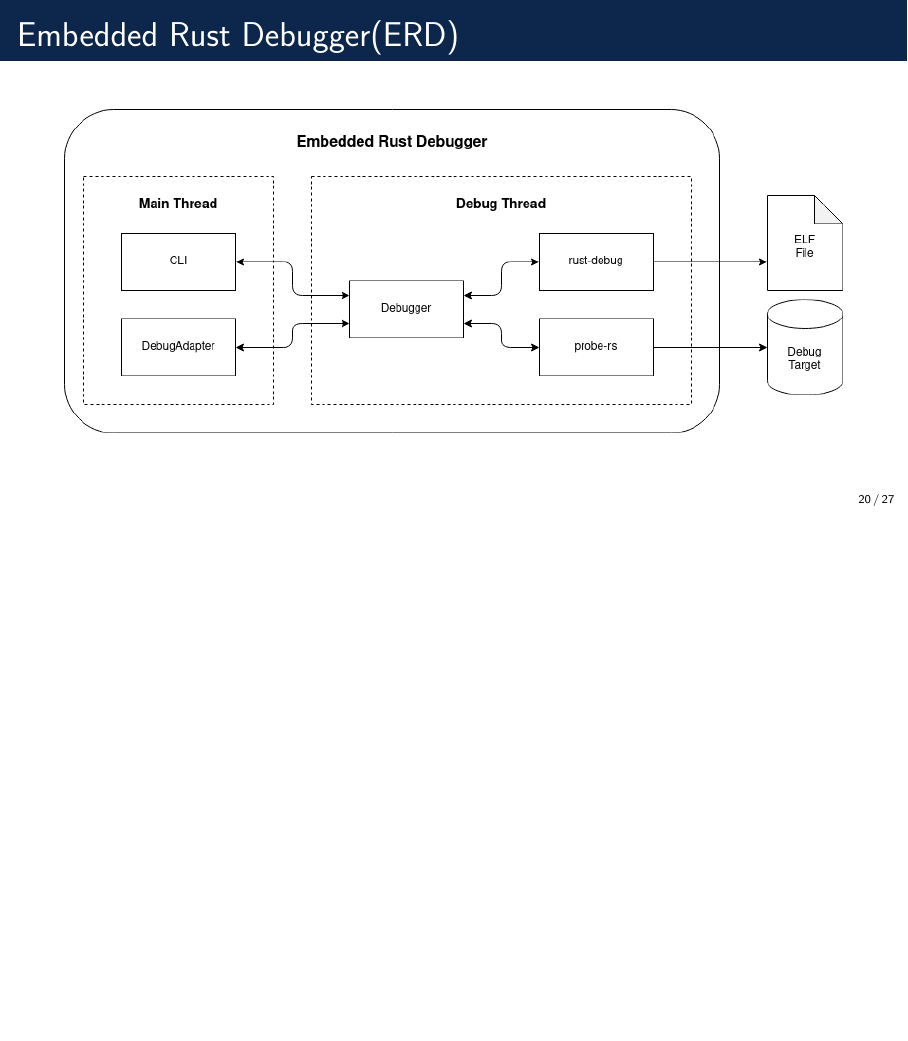
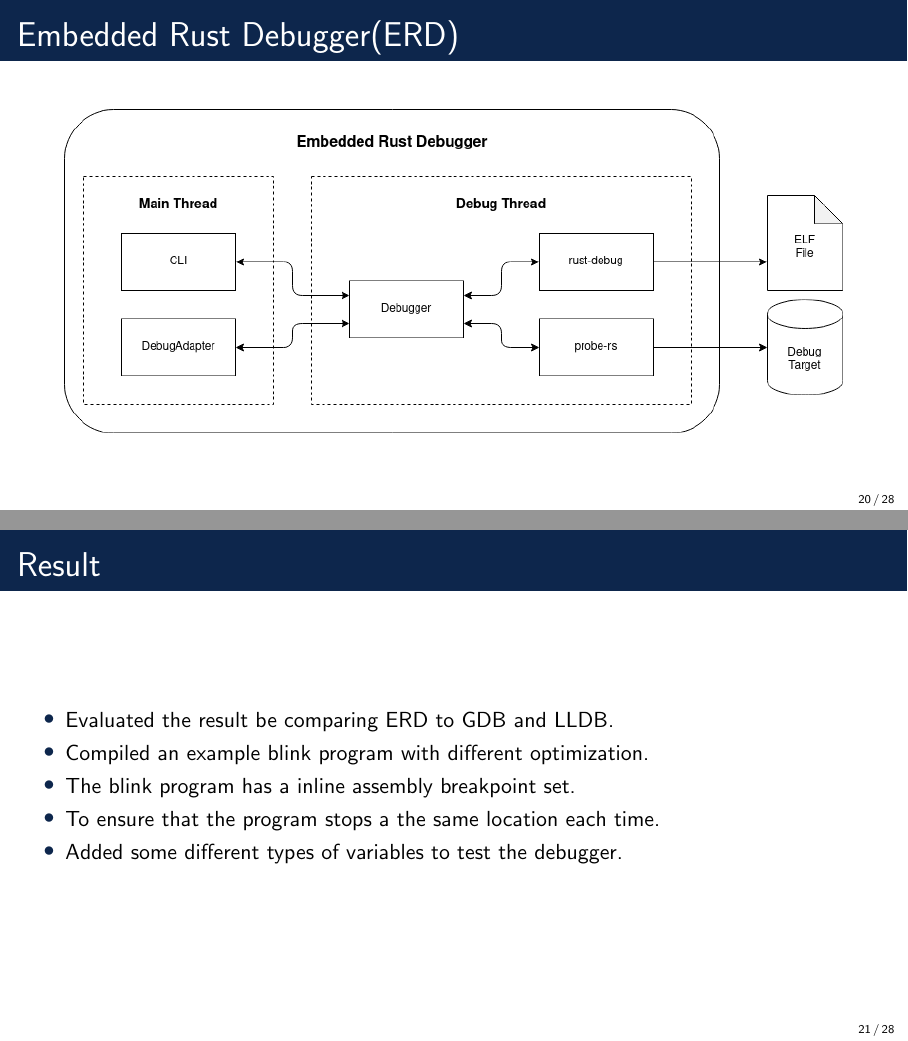
Before and after one commit to Blinningjr/master-thesis-presentation, LaTeX slides (master-thesis-presentation.tex, which reads sections/evaluation.tex): page 20 of 27 before the commit and pages 20 and 21 of 28 after it, the two joined at a grey line, the shorter picture padded with empty space. Compiled offline with pdfLaTeX.

Commit message:
Updated the result section

```diff
--- a/sections/evaluation.tex
+++ b/sections/evaluation.tex
@@ -2,6 +2,19 @@
 %----------------------------------------------------------------------------------------
 \section{Result and Discussion}
 %----------------------------------------------------------------------------------------
+%------------------------------------------------
+
+\begin{frame}{Result}
+    \begin{itemize}
+        \item Evaluated the result be comparing ERD to GDB and LLDB.
+        \item Compiled an example blink program with different optimization.
+        \item The blink program has a inline assembly breakpoint set.
+        \item To ensure that the program stops a the same location each time.
+        \item Added some different types of  variables to test the debugger.
+    \end{itemize}
+\end{frame}
+
+%------------------------------------------------
 %------------------------------------------------
 
 \begin{frame}{Comparing Evaluation Of Rust Enums}
```
Also changed, not shown: master-thesis-presentation.pdf.
